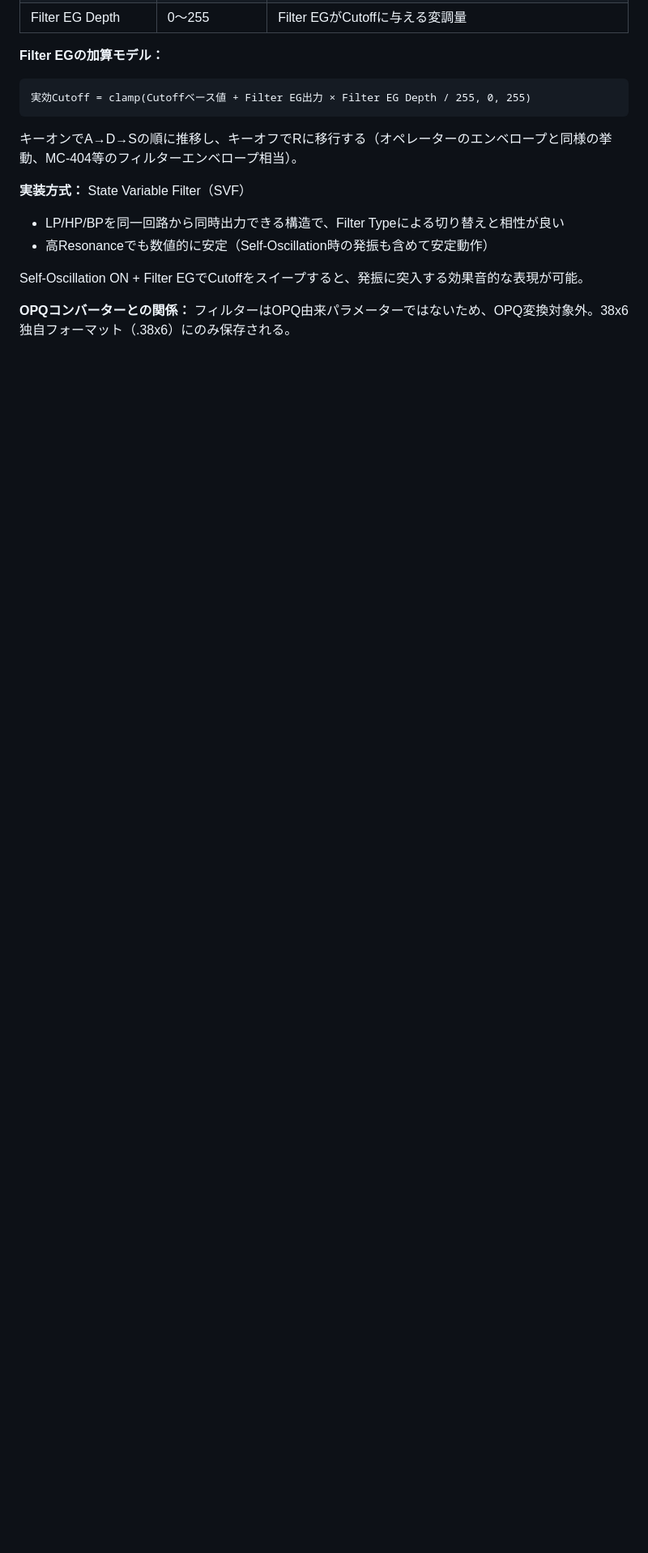
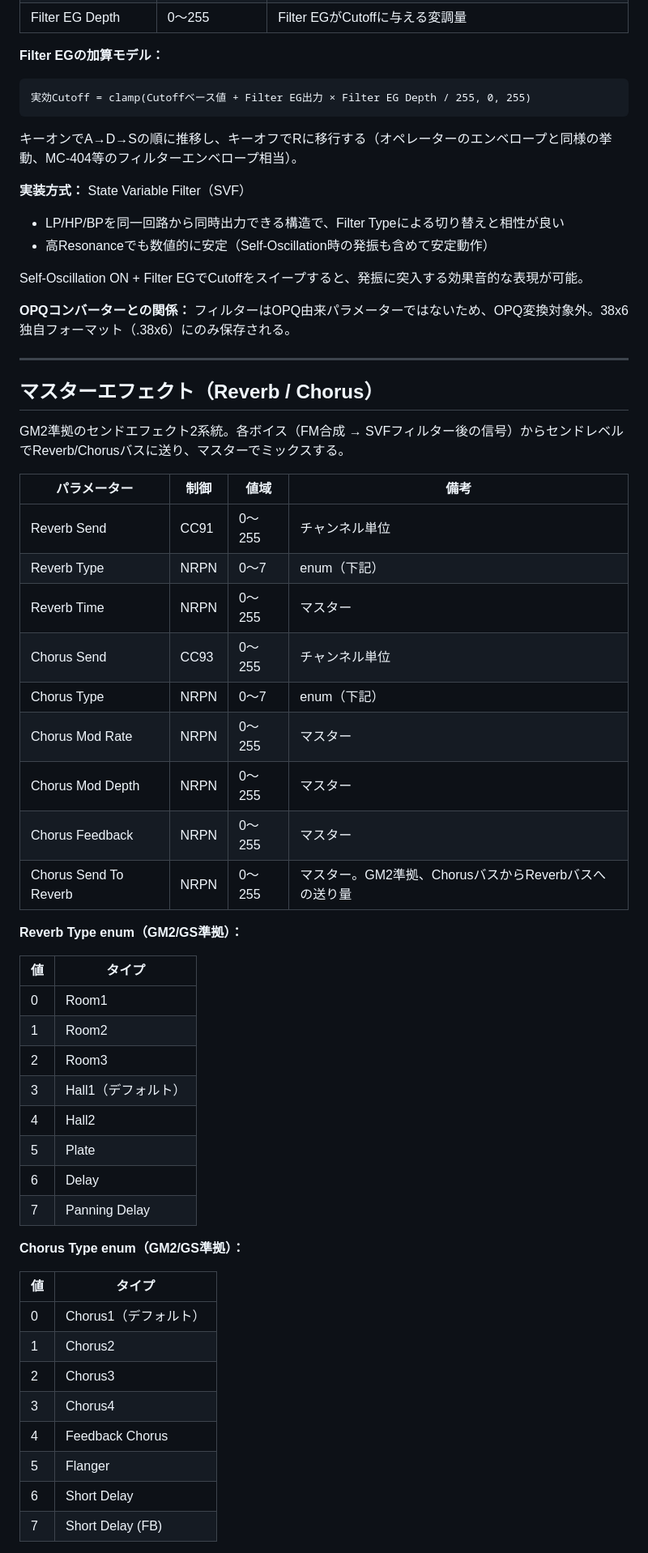
Before and after one commit to hisashisatake/ym38x6, a Markdown page: spec.md, the part around one of its changes. Shown at 81% size. GitHub-like rendering; blank space fills up the shorter version.

```diff
--- a/spec.md
+++ b/spec.md
@@ -276,3 +274,48 @@ Self-Oscillation ON + Filter EGでCutoffをスイープすると、発振に突
 
 **OPQコンバーターとの関係：**
 フィルターはOPQ由来パラメーターではないため、OPQ変換対象外。38x6独自フォーマット（.38x6）にのみ保存される。
+
+---
+
+## マスターエフェクト（Reverb / Chorus）
+
+GM2準拠のセンドエフェクト2系統。各ボイス（FM合成 → SVFフィルター後の信号）からセンドレベルでReverb/Chorusバスに送り、マスターでミックスする。
+
+| パラメーター | 制御 | 値域 | 備考 |
+|------------|------|------|------|
+| Reverb Send | CC91 | 0〜255 | チャンネル単位 |
+| Reverb Type | NRPN | 0〜7 | enum（下記） |
+| Reverb Time | NRPN | 0〜255 | マスター |
+| Chorus Send | CC93 | 0〜255 | チャンネル単位 |
+| Chorus Type | NRPN | 0〜7 | enum（下記） |
+| Chorus Mod Rate | NRPN | 0〜255 | マスター |
+| Chorus Mod Depth | NRPN | 0〜255 | マスター |
+| Chorus Feedback | NRPN | 0〜255 | マスター |
+| Chorus Send To Reverb | NRPN | 0〜255 | マスター。GM2準拠、ChorusバスからReverbバスへの送り量 |
+
+**Reverb Type enum（GM2/GS準拠）：**
+
+| 値 | タイプ |
+|---|---|
+| 0 | Room1 |
+| 1 | Room2 |
+| 2 | Room3 |
+| 3 | Hall1（デフォルト） |
+| 4 | Hall2 |
+| 5 | Plate |
+| 6 | Delay |
+| 7 | Panning Delay |
+
+**Chorus Type enum（GM2/GS準拠）：**
+
+| 値 | タイプ |
+|---|---|
+| 0 | Chorus1（デフォルト） |
+| 1 | Chorus2 |
+| 2 | Chorus3 |
+| 3 | Chorus4 |
+| 4 | Feedback Chorus |
+| 5 | Flanger |
+| 6 | Short Delay |
+| 7 | Short Delay (FB) |
+
```
Also changed, not shown: other parts of spec.md (+27 -8 lines).
